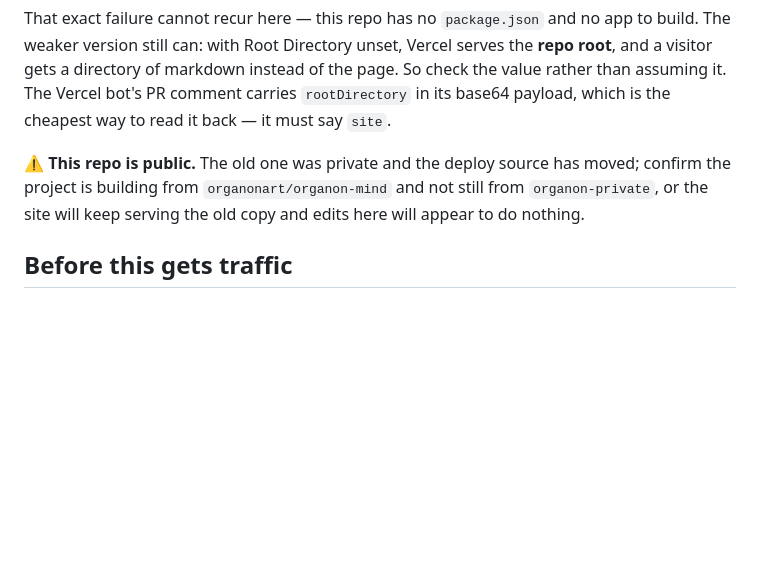
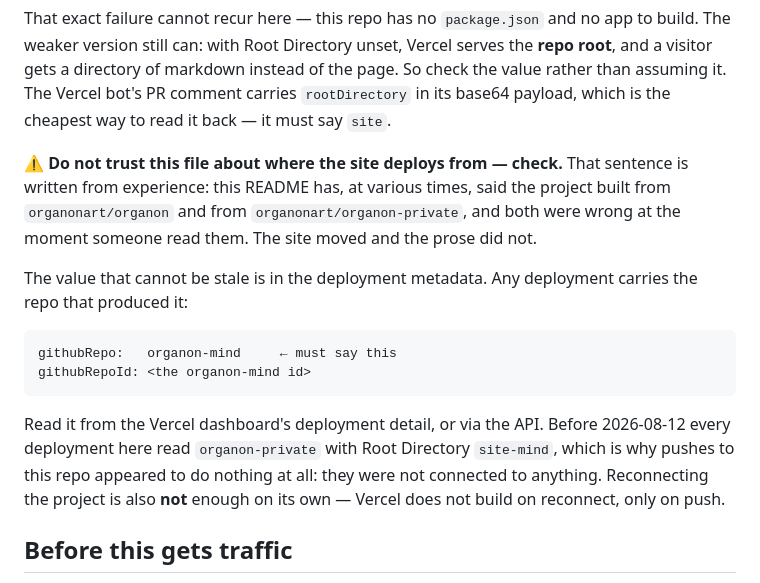
Before and after one commit to organonart/organon-mind, a Markdown page: site/README.md, the part around the change. Rendered like a GitHub page; blank space fills up the shorter version.

Commit message:
site/README: record where the site actually deploys from, and how to check
This file has claimed two different source repos and both were wrong when read.
The project was git-linked to organon-private/site-mind the whole time, which is
why pushes to this repo did nothing — not a caching problem, not a propagation
delay, simply not connected.

The durable fix is to stop asserting it in prose. Deployment metadata carries
githubRepo, it cannot go stale, and it is the only value worth trusting. Also
records that reconnecting a project does not trigger a build: Vercel deploys on
push, so a reconnect looks like a no-op until something lands.

Co-Authored-By: Claude Opus 5 <noreply@anthropic.com>

````diff
--- a/site/README.md
+++ b/site/README.md
@@ -78,10 +78,25 @@ the page. So check the value rather than assuming it. The Vercel bot's PR
 comment carries `rootDirectory` in its base64 payload, which is the cheapest way
 to read it back — it must say `site`.
 
-⚠️ **This repo is public.** The old one was private and the deploy source has
-moved; confirm the project is building from `organonart/organon-mind` and not
-still from `organon-private`, or the site will keep serving the old copy and
-edits here will appear to do nothing.
+⚠️ **Do not trust this file about where the site deploys from — check.** That
+sentence is written from experience: this README has, at various times, said the
+project built from `organonart/organon` and from `organonart/organon-private`,
+and both were wrong at the moment someone read them. The site moved and the
+prose did not.
+
+The value that cannot be stale is in the deployment metadata. Any deployment
+carries the repo that produced it:
+
+```
+githubRepo:   organon-mind     ← must say this
+githubRepoId: <the organon-mind id>
+```
+
+Read it from the Vercel dashboard's deployment detail, or via the API. Before
+2026-08-12 every deployment here read `organon-private` with Root Directory
+`site-mind`, which is why pushes to this repo appeared to do nothing at all:
+they were not connected to anything. Reconnecting the project is also **not**
+enough on its own — Vercel does not build on reconnect, only on push.
 
 ## Before this gets traffic
 
````
